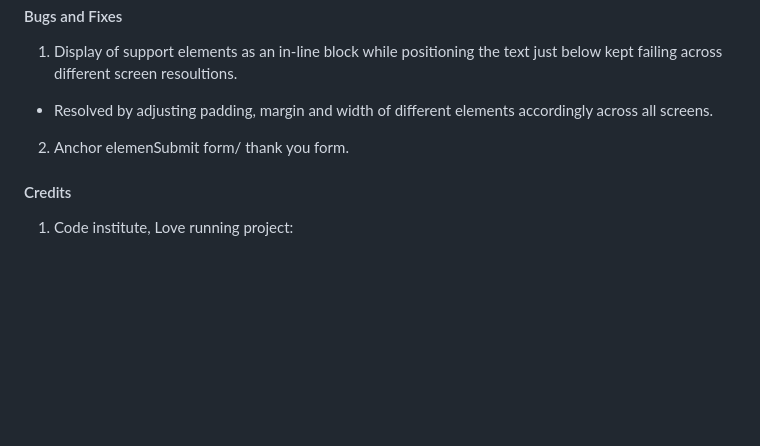
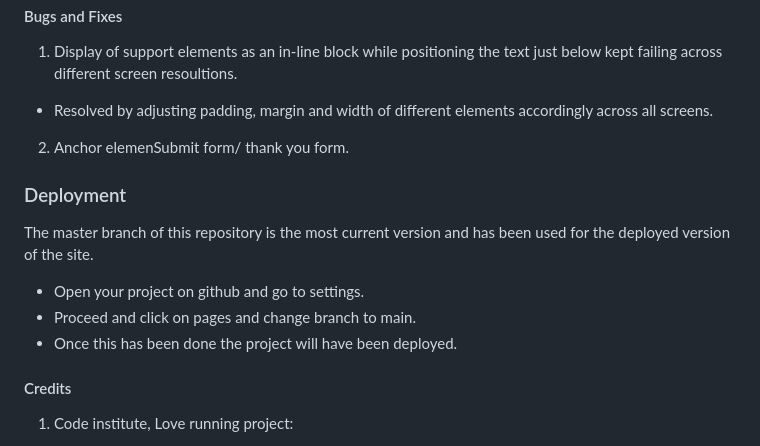
Before and after one commit to aaronalonsotorrens/PhD-pathways, a Markdown page: README.md, the part around the change. Rendered like a GitHub page; blank space fills up the shorter version.

Commit message:
Document deploy of project

```diff
--- a/README.md
+++ b/README.md
@@ -323,6 +323,16 @@ CSS validator
 
 2. Anchor elemenSubmit form/ thank you form.
 
+### Deployment
+
+The master branch of this repository is the most current version and has been used for the deployed version of the site.
+
+- Open your project on github and go to settings.
+- Proceed and click on pages and change branch to main.
+- Once this has been done the project will have been deployed.
+
+
+
 #### Credits
 
 1. Code institute, Love running project:
```
